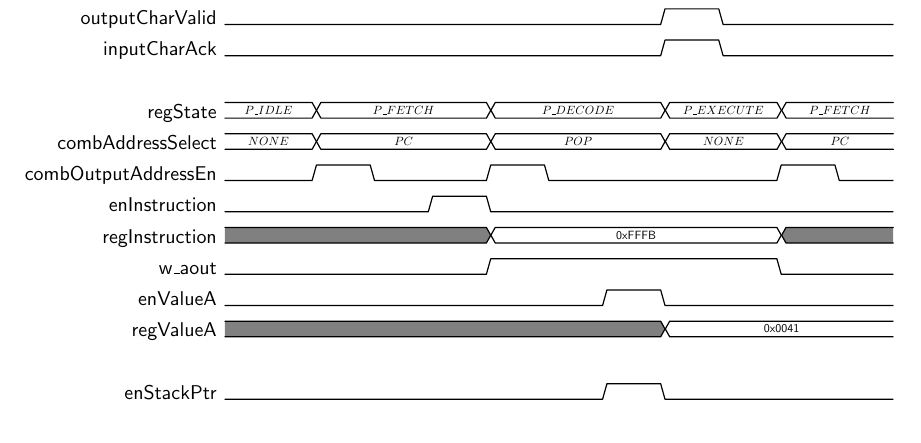
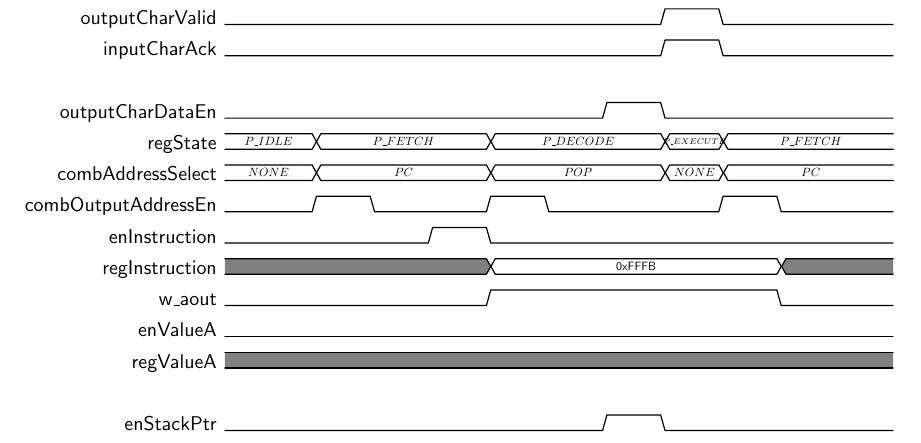
Before and after one commit to e19293001/S1, a LaTeX document (doc/S1aout.tex): part of the page, cut so that both start at the same text, the shorter picture padded with empty space. Compiled offline with pdfLaTeX.

Commit message:
update S1 RTL aout behaviour; not yet finalized
Here are the following changes:
* doc/S1aout.pdf
  - finalized aout behaviour for this specification

* doc/S1aout.tex
  - finalized aout behaviour for this specification

* rtl/S1.v
  - added w_aout for various places of the code
  - finalized input and output
  - the current behaviour is not yet finalized due
    to the other instructions. the one that is currently
    working properly is the pc instruction

* tst/testFile.v

  - added connection of S1 to the testbench
  - added response CharAck
  - added printing of CharData

* wvs/S1Aout.gtkw

  - just a saved wave file for aout instruction

```diff
--- a/doc/S1aout.tex
+++ b/doc/S1aout.tex
@@ -30,14 +30,15 @@
   outputCharValid & LLLLLLLLLLLLLLLHHLLLLLL \\
   inputCharAck & LLLLLLLLLLLLLLLHHLLLLLL \\
   \\
-  regState & 3D{$P\_IDLE$} 6D{$P\_FETCH$} 6D{$P\_DECODE$} 4D{$P\_EXECUTE$} 4D{$P\_FETCH$} \\
-  combAddressSelect & 3D{$NONE$} 6D{$PC$} 6D{$POP$} 4D{$NONE$} 4D{$PC$} \\
-  combOutputAddressEn & LLLHHLLLLHHLLLLLLLLHHLL \\
+  outputCharDataEn & LLLLLLLLLLLLLHHLLLLLLLL \\
+  regState & 3D{$P\_IDLE$} 6D{$P\_FETCH$} 6D{$P\_DECODE$} 2D{\scriptsize $P\_EXECUTE$} 6D{$P\_FETCH$} \\
+  combAddressSelect & 3D{$NONE$} 6D{$PC$} 6D{$POP$} 2D{$NONE$} 6D{$PC$} \\
+  combOutputAddressEn & LLLHHLLLLHHLLLLLLHHLLLL \\
   enInstruction & LLLLLLLHHLLLLL 9L \\
   regInstruction & 9U 10D{0xFFFB} 4U \\
   w\_aout & LLLLLLLLLHHHHHHHHHHLLLL \\
-  enValueA & LLLLLLLLLLLLLHHLLLL 4L \\
-  regValueA & 15U 8D{0x0041} \\
+  enValueA & LLLLLLLLLLLLLLLLLLL 4L \\
+  regValueA & 23U \\
   \\
   enStackPtr & 13L HH 8L \\
   regStackPtr & 15D{0xFFFE} 8D{0xFFFF} \\
```
Also changed, not shown: doc/S1aout.pdf, doc/S1aout.tex (4 more changed lines), 3 other files.
